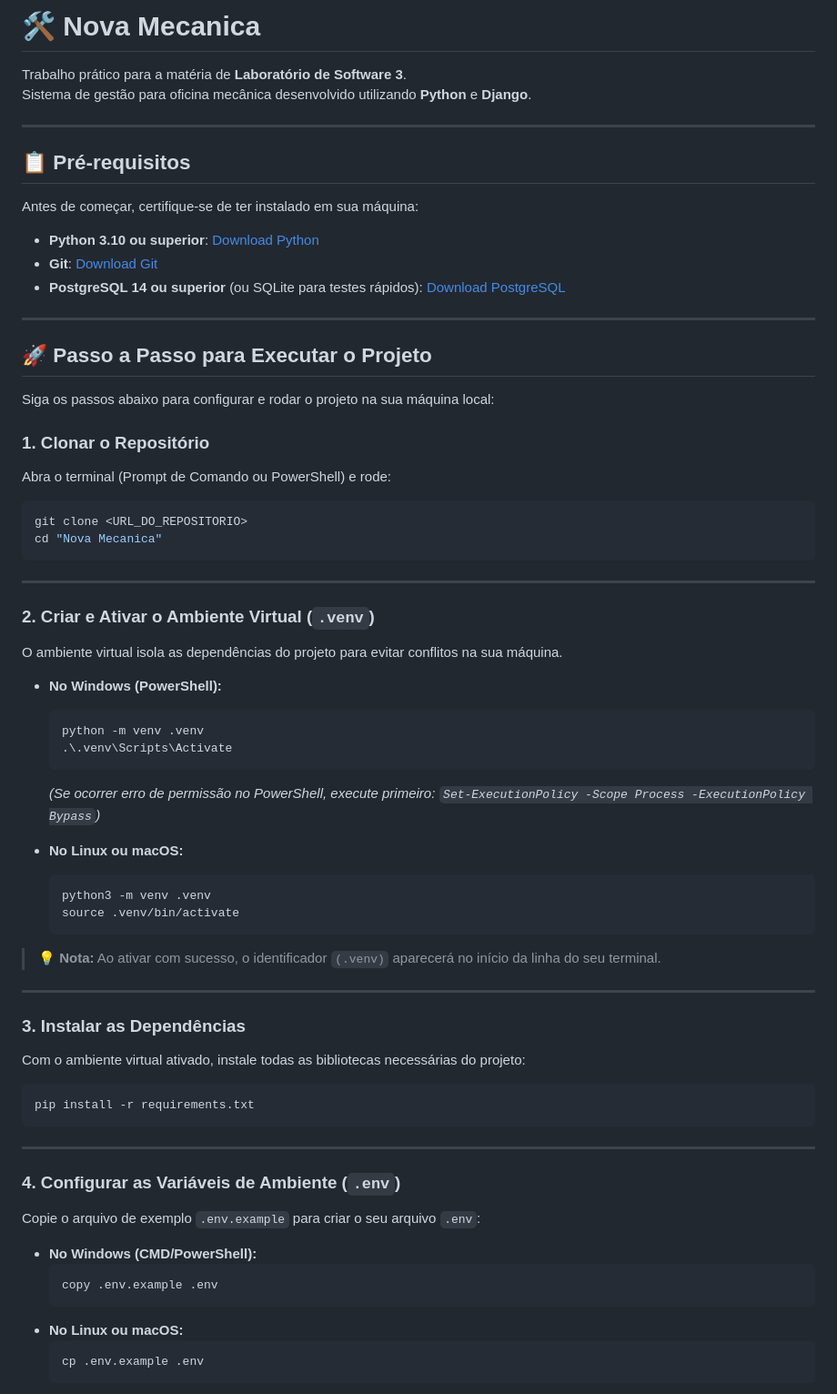
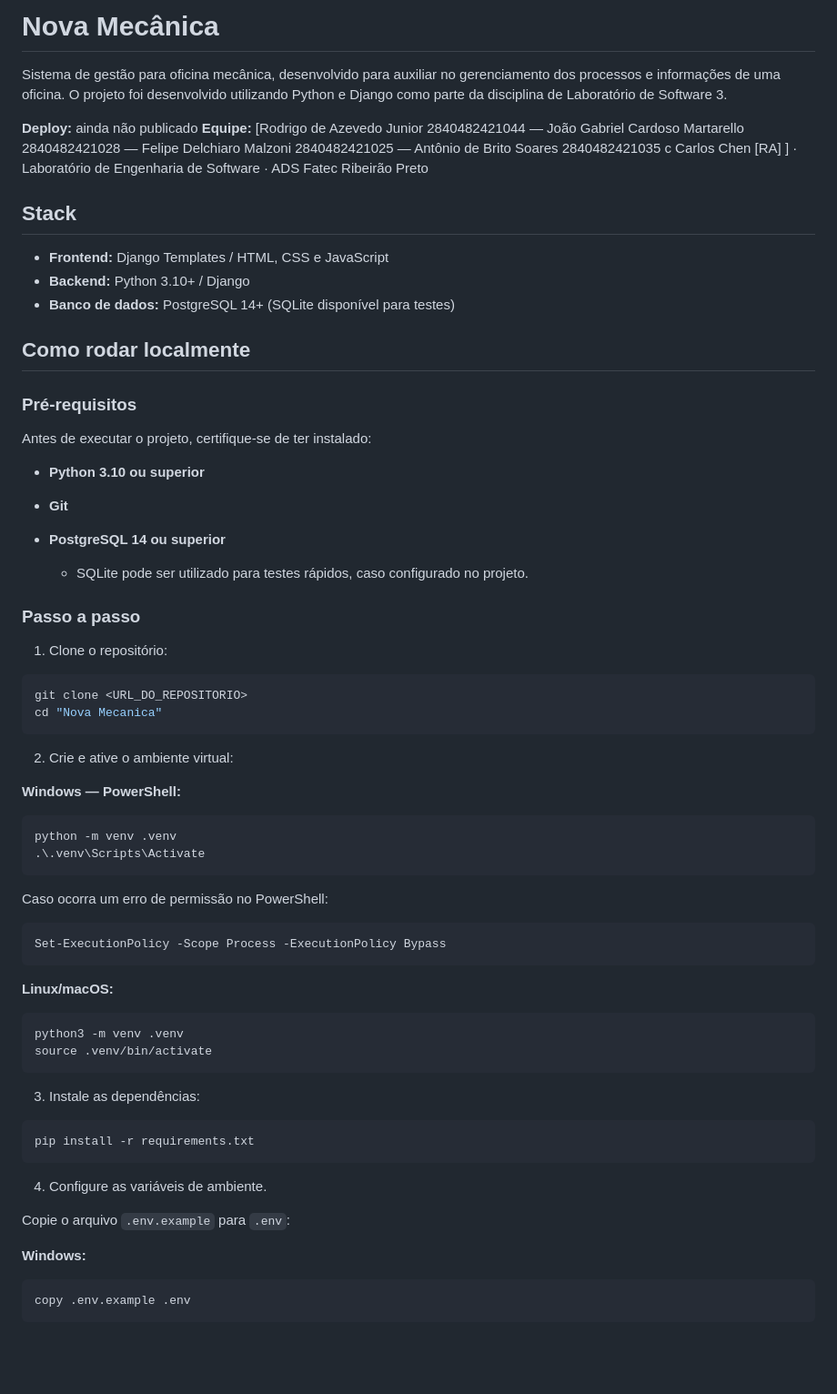
Before and after one commit to YoshiStoshi/Nova-Mecanica, a Markdown page: README.md, the part around one of its changes. Shown at 91% size. Drawn GitHub-style; blank space fills up the shorter version.

````diff
--- a/README.md
+++ b/README.md
@@ -1,72 +1,76 @@
-# 🛠️ Nova Mecanica
+# Nova Mecânica
 
-Trabalho prático para a matéria de **Laboratório de Software 3**.
-Sistema de gestão para oficina mecânica desenvolvido utilizando **Python** e **Django**.
+Sistema de gestão para oficina mecânica, desenvolvido para auxiliar no gerenciamento dos processos e informações de uma oficina. O projeto foi desenvolvido utilizando Python e Django como parte da disciplina de Laboratório de Software 3.
 
----
+**Deploy:** ainda não publicado
+**Equipe:** [Rodrigo de Azevedo Junior 2840482421044 —
+João Gabriel Cardoso Martarello 2840482421028 —
+Felipe Delchiaro Malzoni 2840482421025 —
+Antônio de Brito Soares 2840482421035 c
+Carlos Chen [RA] ] · Laboratório de Engenharia de Software · ADS Fatec Ribeirão Preto
 
-## 📋 Pré-requisitos
+## Stack
 
-Antes de começar, certifique-se de ter instalado em sua máquina:
-- **Python 3.10 ou superior**: [Download Python](https://www.python.org/downloads/)
-- **Git**: [Download Git](https://git-scm.com/)
-- **PostgreSQL 14 ou superior** (ou SQLite para testes rápidos): [Download PostgreSQL](https://www.postgresql.org/download/)
+* **Frontend:** Django Templates / HTML, CSS e JavaScript
+* **Backend:** Python 3.10+ / Django
+* **Banco de dados:** PostgreSQL 14+ (SQLite disponível para testes)
 
----
+## Como rodar localmente
 
-## 🚀 Passo a Passo para Executar o Projeto
+### Pré-requisitos
 
-Siga os passos abaixo para configurar e rodar o projeto na sua máquina local:
+Antes de executar o projeto, certifique-se de ter instalado:
 
-### 1. Clonar o Repositório
-Abra o terminal (Prompt de Comando ou PowerShell) e rode:
+* **Python 3.10 ou superior**
+* **Git**
+* **PostgreSQL 14 ou superior**
+
+  * SQLite pode ser utilizado para testes rápidos, caso configurado no projeto.
+
+### Passo a passo
+
+1. Clone o repositório:
+
 ```bash
 git clone <URL_DO_REPOSITORIO>
 cd "Nova Mecanica"
 ```
 
----
+2. Crie e ative o ambiente virtual:
 
-### 2. Criar e Ativar o Ambiente Virtual (`.venv`)
+**Windows — PowerShell:**
 
-O ambiente virtual isola as dependências do projeto para evitar conflitos na sua máquina.
+```powershell
+python -m venv .venv
+.\.venv\Scripts\Activate
+```
 
-- **No Windows (PowerShell):**
-  ```powershell
-  python -m venv .venv
-  .\.venv\Scripts\Activate
-  ```
-  *(Se ocorrer erro de permissão no PowerShell, execute primeiro: `Set-ExecutionPolicy -Scope Process -ExecutionPolicy Bypass`)*
+Caso ocorra um erro de permissão no PowerShell:
 
-- **No Linux ou macOS:**
-  ```bash
-  python3 -m venv .venv
-  source .venv/bin/activate
-  ```
+```powershell
+Set-ExecutionPolicy -Scope Process -ExecutionPolicy Bypass
+```
 
-> 💡 **Nota:** Ao ativar com sucesso, o identificador `(.venv)` aparecerá no início da linha do seu terminal.
+**Linux/macOS:**
 
----
+```bash
+python3 -m venv .venv
+source .venv/bin/activate
+```
 
-### 3. Instalar as Dependências
+3. Instale as dependências:
 
-Com o ambiente virtual ativado, instale todas as bibliotecas necessárias do projeto:
 ```bash
 pip install -r requirements.txt
 ```
 
----
+4. Configure as variáveis de ambiente.
 
-### 4. Configurar as Variáveis de Ambiente (`.env`)
+Copie o arquivo `.env.example` para `.env`:
 
-Copie o arquivo de exemplo `.env.example` para criar o seu arquivo `.env`:
+**Windows:**
 
-- **No Windows (CMD/PowerShell):**
-  ```powershell
-  copy .env.example .env
-  ```
-- **No Linux ou macOS:**
-  ```bash
-  cp .env.example .env
-  ```
+```powershell
+copy .env.example .env
+```
 
````
Also changed, not shown: other parts of README.md (+98 -38 lines).
